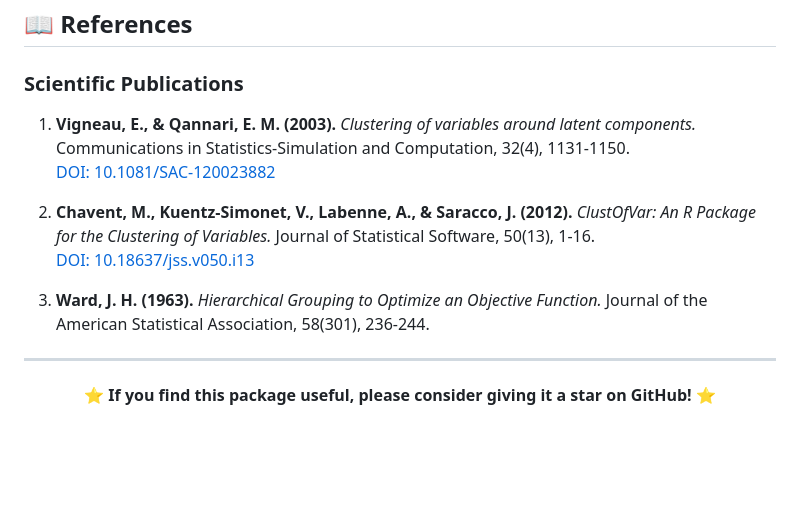
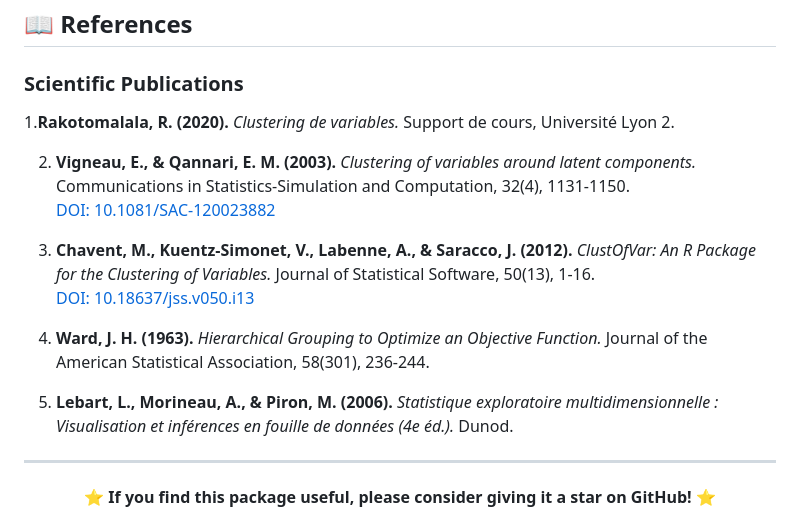
Before and after one commit to 4xel-C/SISE_var_clustering, a Markdown page: README.md, the part around the change. GitHub-like rendering; blank space fills up the shorter version.

```diff
--- a/README.md
+++ b/README.md
@@ -530,13 +530,17 @@ copies or substantial portions of the Software.
 
 ### Scientific Publications
 
-1. **Vigneau, E., & Qannari, E. M. (2003).** *Clustering of variables around latent components.* Communications in Statistics-Simulation and Computation, 32(4), 1131-1150.
+1.**Rakotomalala, R. (2020).** *Clustering de variables.* Support de cours, Université Lyon 2.
+
+2. **Vigneau, E., & Qannari, E. M. (2003).** *Clustering of variables around latent components.* Communications in Statistics-Simulation and Computation, 32(4), 1131-1150.
    [DOI: 10.1081/SAC-120023882](https://doi.org/10.1081/SAC-120023882)
 
-2. **Chavent, M., Kuentz-Simonet, V., Labenne, A., & Saracco, J. (2012).** *ClustOfVar: An R Package for the Clustering of Variables.* Journal of Statistical Software, 50(13), 1-16.
+3. **Chavent, M., Kuentz-Simonet, V., Labenne, A., & Saracco, J. (2012).** *ClustOfVar: An R Package for the Clustering of Variables.* Journal of Statistical Software, 50(13), 1-16.
    [DOI: 10.18637/jss.v050.i13](https://doi.org/10.18637/jss.v050.i13)
 
-3. **Ward, J. H. (1963).** *Hierarchical Grouping to Optimize an Objective Function.* Journal of the American Statistical Association, 58(301), 236-244.
+4. **Ward, J. H. (1963).** *Hierarchical Grouping to Optimize an Objective Function.* Journal of the American Statistical Association, 58(301), 236-244.
+
+5. **Lebart, L., Morineau, A., & Piron, M. (2006).** *Statistique exploratoire multidimensionnelle : Visualisation et inférences en fouille de données (4e éd.).* Dunod.
 
 
 ---
```
